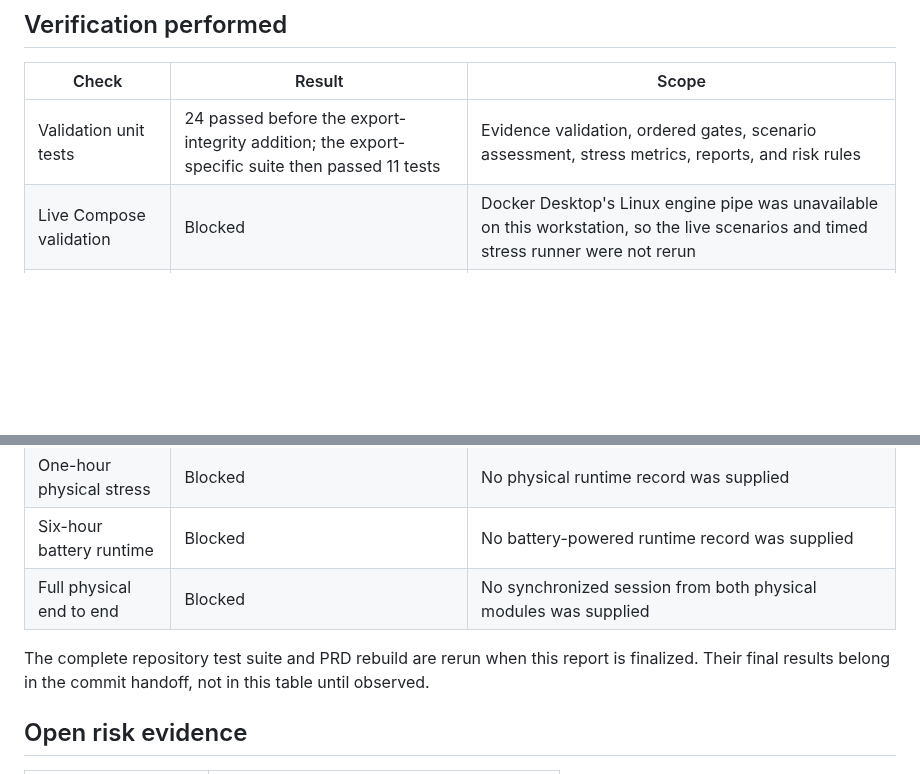
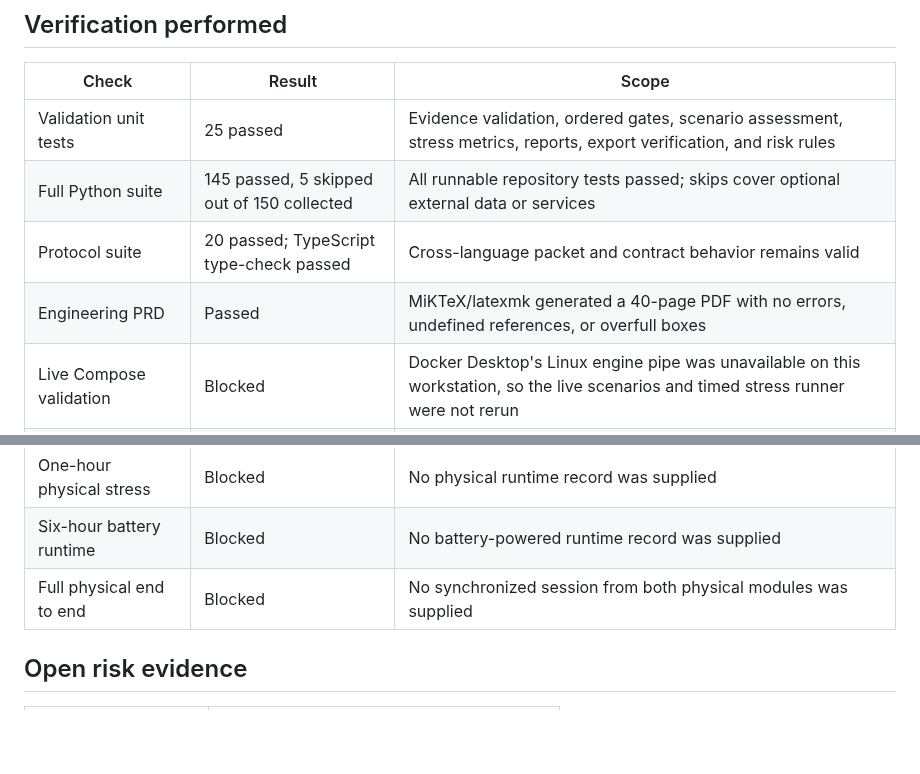
Before and after one commit to ArjunCodess/PSYCON, a Markdown page: docs/validation/WEEK_6_TEST_REPORT.md, 2 parts joined by grey strips. GitHub-like rendering; blank space fills up the shorter version.

Commit message:
record validation results

```diff
--- a/docs/validation/WEEK_6_TEST_REPORT.md
+++ b/docs/validation/WEEK_6_TEST_REPORT.md
@@ -15,7 +15,10 @@
 
 | Check | Result | Scope |
 | --- | --- | --- |
-| Validation unit tests | 24 passed before the export-integrity addition; the export-specific suite then passed 11 tests | Evidence validation, ordered gates, scenario assessment, stress metrics, reports, and risk rules |
+| Validation unit tests | 25 passed | Evidence validation, ordered gates, scenario assessment, stress metrics, reports, export verification, and risk rules |
+| Full Python suite | 145 passed, 5 skipped out of 150 collected | All runnable repository tests passed; skips cover optional external data or services |
+| Protocol suite | 20 passed; TypeScript type-check passed | Cross-language packet and contract behavior remains valid |
+| Engineering PRD | Passed | MiKTeX/latexmk generated a 40-page PDF with no errors, undefined references, or overfull boxes |
 | Live Compose validation | Blocked | Docker Desktop's Linux engine pipe was unavailable on this workstation, so the live scenarios and timed stress runner were not rerun |
 | Physical sensor stages | Blocked | No hardware revision, operator record, measurement log, serial log, or instrument artifact was supplied |
 | Assembly and enclosure QC | Blocked | No completed checklist, inspection photographs, or mechanical measurements were supplied |
@@ -23,8 +26,6 @@
 | One-hour physical stress | Blocked | No physical runtime record was supplied |
 | Six-hour battery runtime | Blocked | No battery-powered runtime record was supplied |
 | Full physical end to end | Blocked | No synchronized session from both physical modules was supplied |
-
-The complete repository test suite and PRD rebuild are rerun when this report is finalized. Their final results belong in the commit handoff, not in this table until observed.
 
 ## Open risk evidence
 
```
